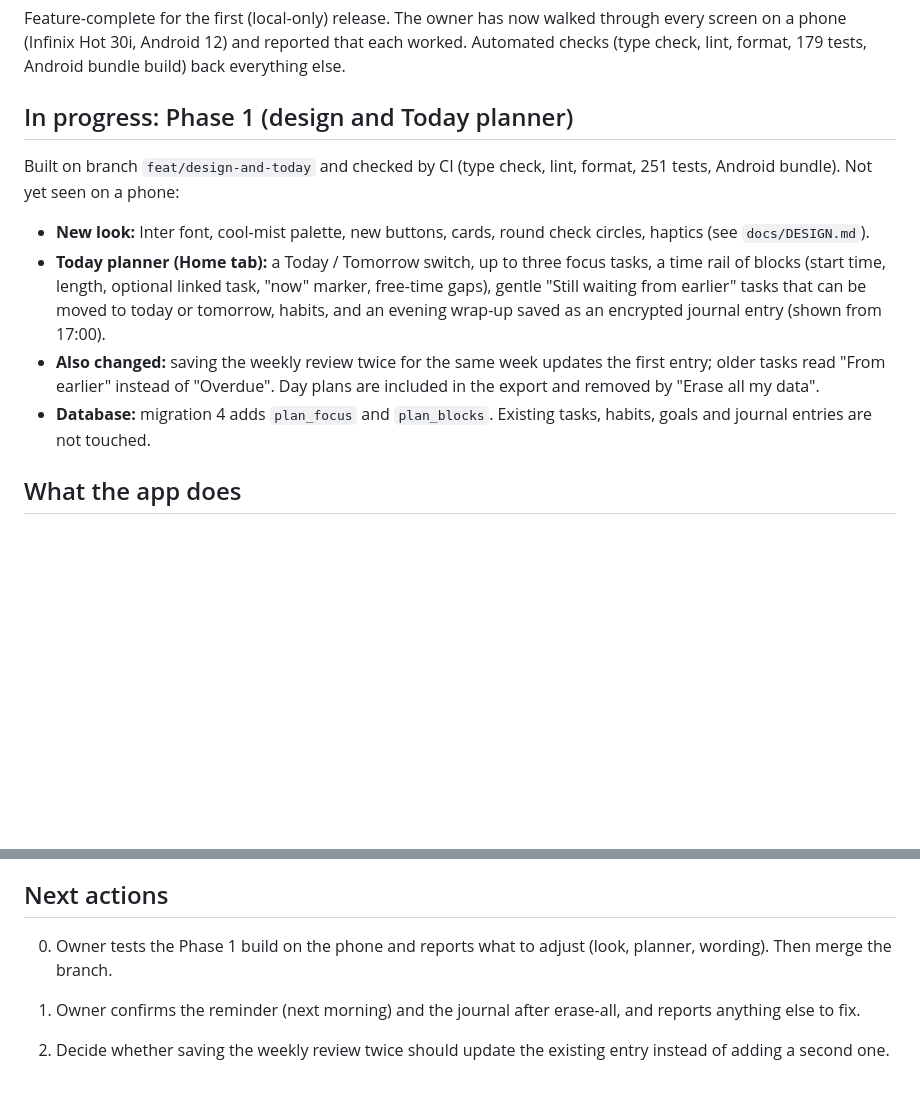
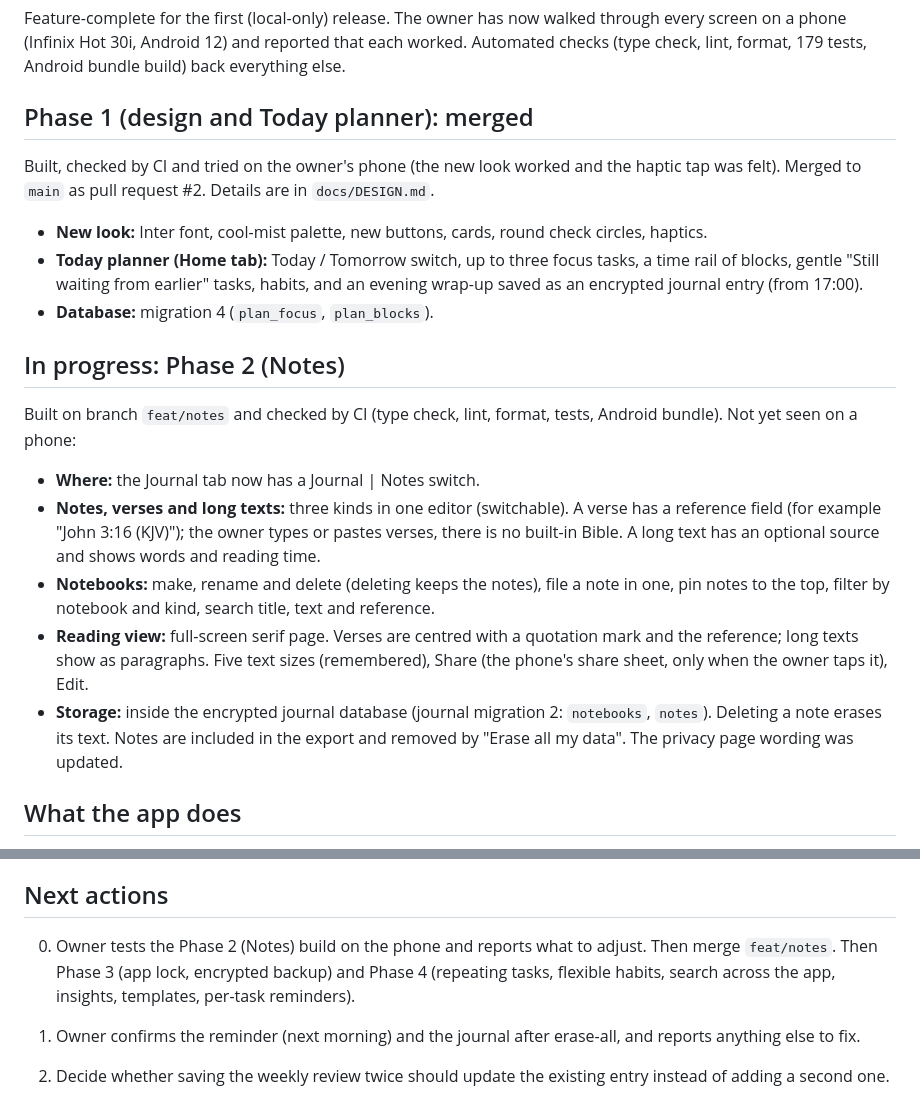
Before and after one commit to ajayidowuvictor/Ace-XM-Journal, a Markdown page: docs/STATUS.md, 2 parts joined by grey strips. Drawn GitHub-style; blank space fills up the shorter version.

Commit message:
docs: Phase 1 merged, Phase 2 notes status
Co-Authored-By: Claude Sonnet 5.5 <noreply@anthropic.com>
Claude-Session: https://claude.ai/code/session_016PziErrZXDPEhYytyFP5hx

```diff
--- a/docs/STATUS.md
+++ b/docs/STATUS.md
@@ -6,14 +6,23 @@ Last updated: 2026-10-16
 
 Feature-complete for the first (local-only) release. The owner has now walked through every screen on a phone (Infinix Hot 30i, Android 12) and reported that each worked. Automated checks (type check, lint, format, 179 tests, Android bundle build) back everything else.
 
-## In progress: Phase 1 (design and Today planner)
+## Phase 1 (design and Today planner): merged
 
-Built on branch `feat/design-and-today` and checked by CI (type check, lint, format, 251 tests, Android bundle). Not yet seen on a phone:
+Built, checked by CI and tried on the owner's phone (the new look worked and the haptic tap was felt). Merged to `main` as pull request #2. Details are in `docs/DESIGN.md`.
 
-- **New look:** Inter font, cool-mist palette, new buttons, cards, round check circles, haptics (see `docs/DESIGN.md`).
-- **Today planner (Home tab):** a Today / Tomorrow switch, up to three focus tasks, a time rail of blocks (start time, length, optional linked task, "now" marker, free-time gaps), gentle "Still waiting from earlier" tasks that can be moved to today or tomorrow, habits, and an evening wrap-up saved as an encrypted journal entry (shown from 17:00).
-- **Also changed:** saving the weekly review twice for the same week updates the first entry; older tasks read "From earlier" instead of "Overdue". Day plans are included in the export and removed by "Erase all my data".
-- **Database:** migration 4 adds `plan_focus` and `plan_blocks`. Existing tasks, habits, goals and journal entries are not touched.
+- **New look:** Inter font, cool-mist palette, new buttons, cards, round check circles, haptics.
+- **Today planner (Home tab):** Today / Tomorrow switch, up to three focus tasks, a time rail of blocks, gentle "Still waiting from earlier" tasks, habits, and an evening wrap-up saved as an encrypted journal entry (from 17:00).
+- **Database:** migration 4 (`plan_focus`, `plan_blocks`).
+
+## In progress: Phase 2 (Notes)
+
+Built on branch `feat/notes` and checked by CI (type check, lint, format, tests, Android bundle). Not yet seen on a phone:
+
+- **Where:** the Journal tab now has a Journal | Notes switch.
+- **Notes, verses and long texts:** three kinds in one editor (switchable). A verse has a reference field (for example "John 3:16 (KJV)"); the owner types or pastes verses, there is no built-in Bible. A long text has an optional source and shows words and reading time.
+- **Notebooks:** make, rename and delete (deleting keeps the notes), file a note in one, pin notes to the top, filter by notebook and kind, search title, text and reference.
+- **Reading view:** full-screen serif page. Verses are centred with a quotation mark and the reference; long texts show as paragraphs. Five text sizes (remembered), Share (the phone's share sheet, only when the owner taps it), Edit.
+- **Storage:** inside the encrypted journal database (journal migration 2: `notebooks`, `notes`). Deleting a note erases its text. Notes are included in the export and removed by "Erase all my data". The privacy page wording was updated.
 
 ## What the app does
 
@@ -57,7 +66,7 @@ Built on branch `feat/design-and-today` and checked by CI (type check, lint, for
 
 ## Next actions
 
-0. Owner tests the Phase 1 build on the phone and reports what to adjust (look, planner, wording). Then merge the branch.
+0. Owner tests the Phase 2 (Notes) build on the phone and reports what to adjust. Then merge `feat/notes`. Then Phase 3 (app lock, encrypted backup) and Phase 4 (repeating tasks, flexible habits, search across the app, insights, templates, per-task reminders).
 
 1. Owner confirms the reminder (next morning) and the journal after erase-all, and reports anything else to fix.
 2. Decide whether saving the weekly review twice should update the existing entry instead of adding a second one.
```
